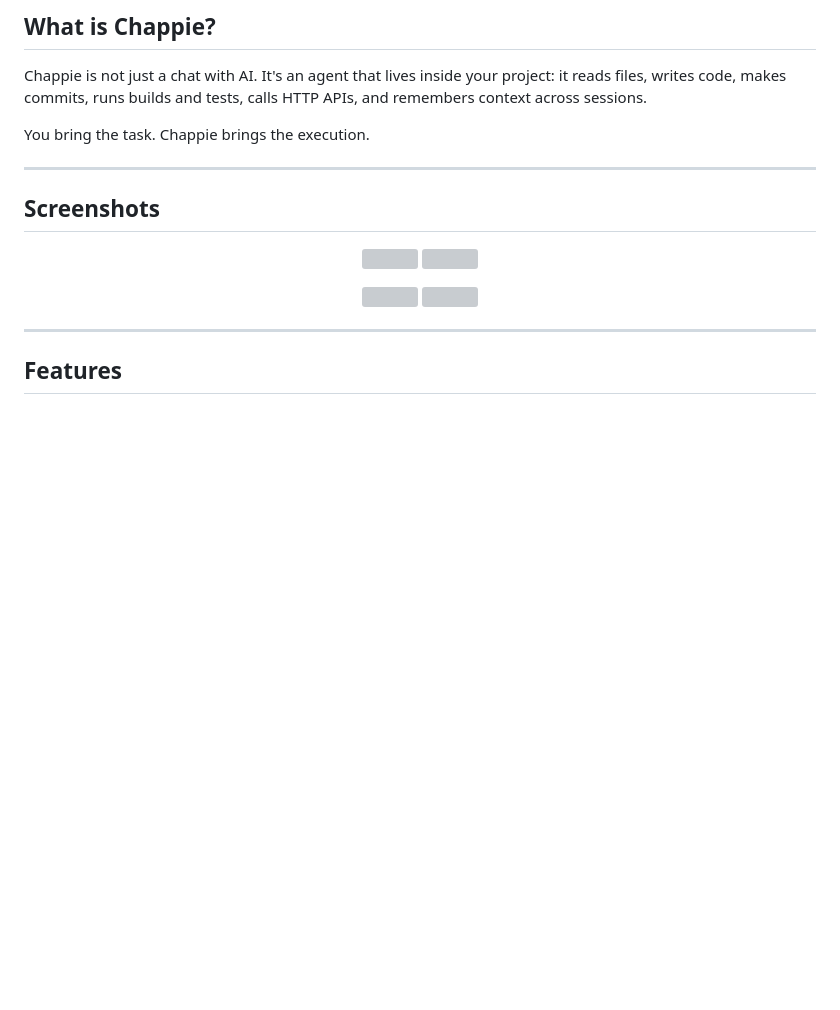
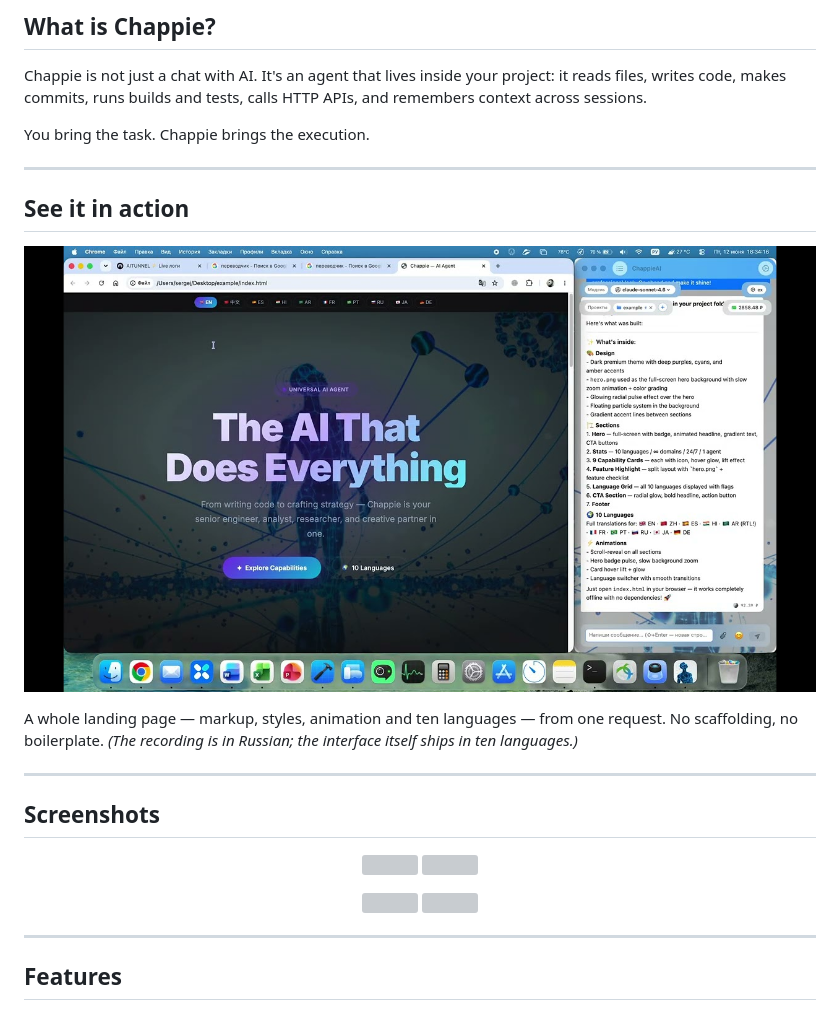
Before and after one commit to iOSIvanovS/chappieai, a Markdown page: README.md, the part around the change. GitHub-like rendering; pictures changed too: docs/screenshots/video-cover.jpg (added); blank space fills up the shorter version; grey boxes are pictures that could not be loaded.

Commit message:
Show the demo video in the README
A screenshot of the recording links to YouTube: a landing page with
markup, styles, animation and ten languages built from one request.
The cover image is stored in the repository so the README does not
depend on an external host for its first visual.

```diff
--- a/README.md
+++ b/README.md
@@ -23,6 +23,18 @@
 Chappie is not just a chat with AI. It's an agent that lives inside your project: it reads files, writes code, makes commits, runs builds and tests, calls HTTP APIs, and remembers context across sessions.
 
 You bring the task. Chappie brings the execution.
+
+---
+
+## See it in action
+
+<p align="center">
+  <a href="https://www.youtube.com/watch?v=oZSBLJ_84QA">
+    <img src="https://raw.githubusercontent.com/iOSIvanovS/chappieai/main/docs/screenshots/video-cover.jpg" alt="ChappieAI building a landing page from a single request" width="100%">
+  </a>
+</p>
+
+A whole landing page — markup, styles, animation and ten languages — from one request. No scaffolding, no boilerplate. *(The recording is in Russian; the interface itself ships in ten languages.)*
 
 ---
 
```
